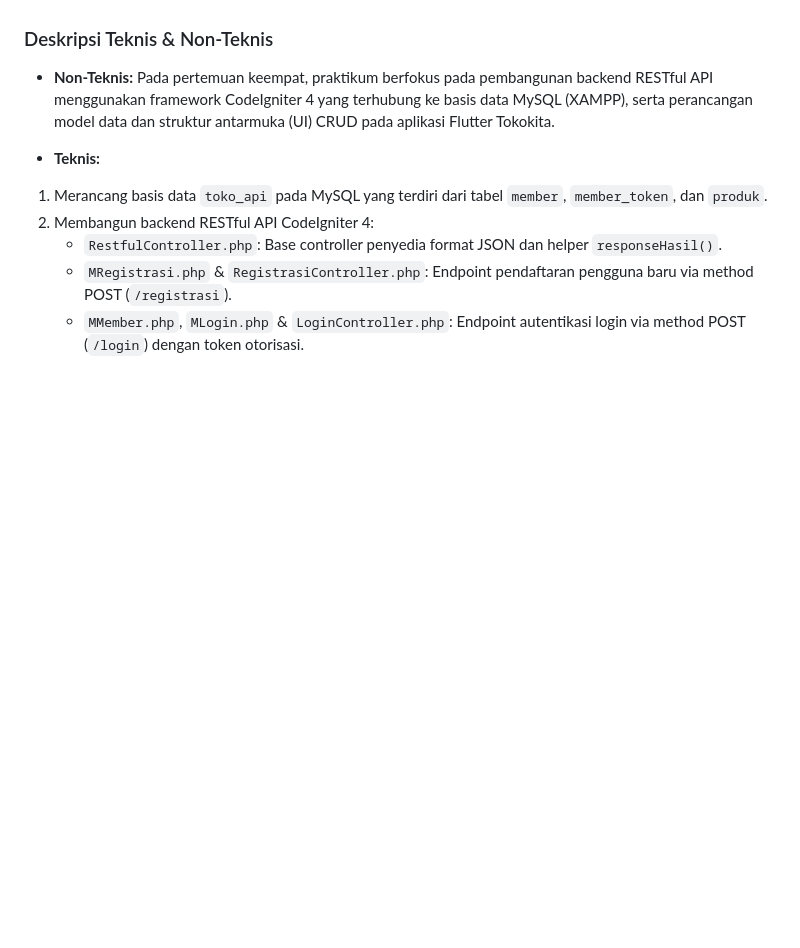
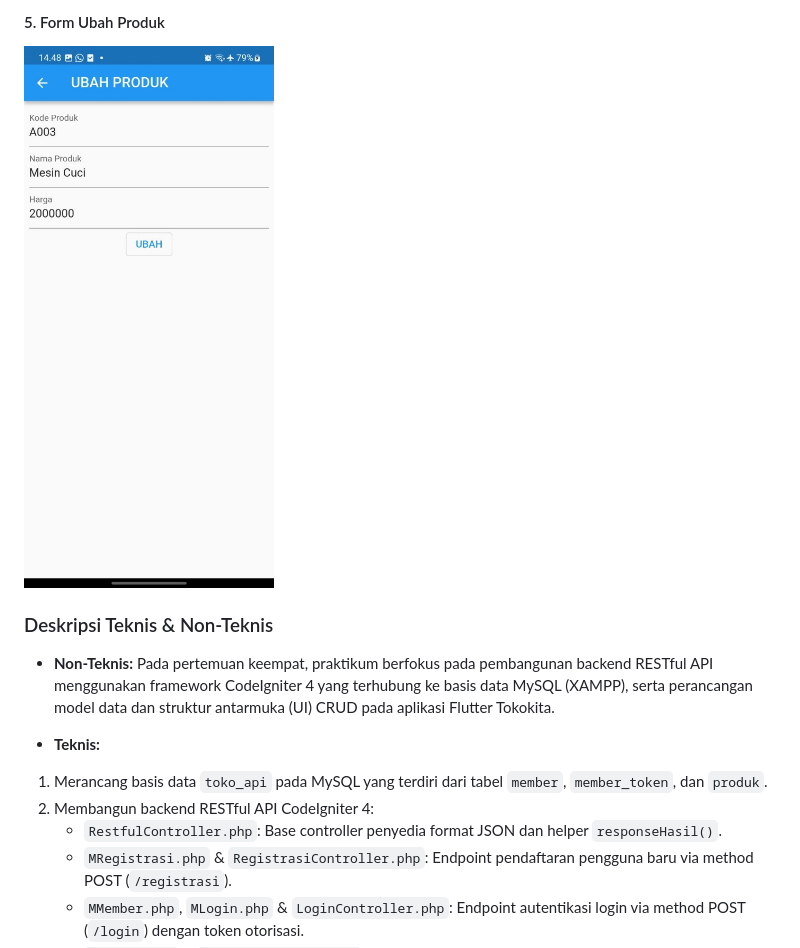
Before and after one commit to edginasyafa273/H1D024046-Praktikum-Mobile-Flutter, a Markdown page: README.md, the part around one of its changes. GitHub-like rendering; pictures changed too: assets/pertemuan4/ubah_produk.jpg (added); blank space fills up the shorter version.

Commit message:
Add Pertemuan 4 practical results and screenshots to README

```diff
--- a/README.md
+++ b/README.md
@@ -114,3 +128,6 @@ Melalui praktikum ketiga ini, saya mempelajari bagaimana mengelola alur autentik
+#### 5. Form Ubah Produk
+<img width="250" alt="Form Ubah Produk" src="assets/pertemuan4/ubah_produk.jpg" />
+
 ### Deskripsi Teknis & Non-Teknis
 
 - **Non-Teknis:** Pada pertemuan keempat, praktikum berfokus pada pembangunan backend RESTful API menggunakan framework CodeIgniter 4 yang terhubung ke basis data MySQL (XAMPP), serta perancangan model data dan struktur antarmuka (UI) CRUD pada aplikasi Flutter Tokokita.
```
Also changed, not shown: other parts of README.md (+14 -0 lines), assets/pertemuan4/detail_produk.jpg (added), assets/pertemuan4/list_produk.jpg (added), assets/pertemuan4/tambah_produk.jpg (added), assets/pertemuan4/tambah_produk_isi.jpg (added).
